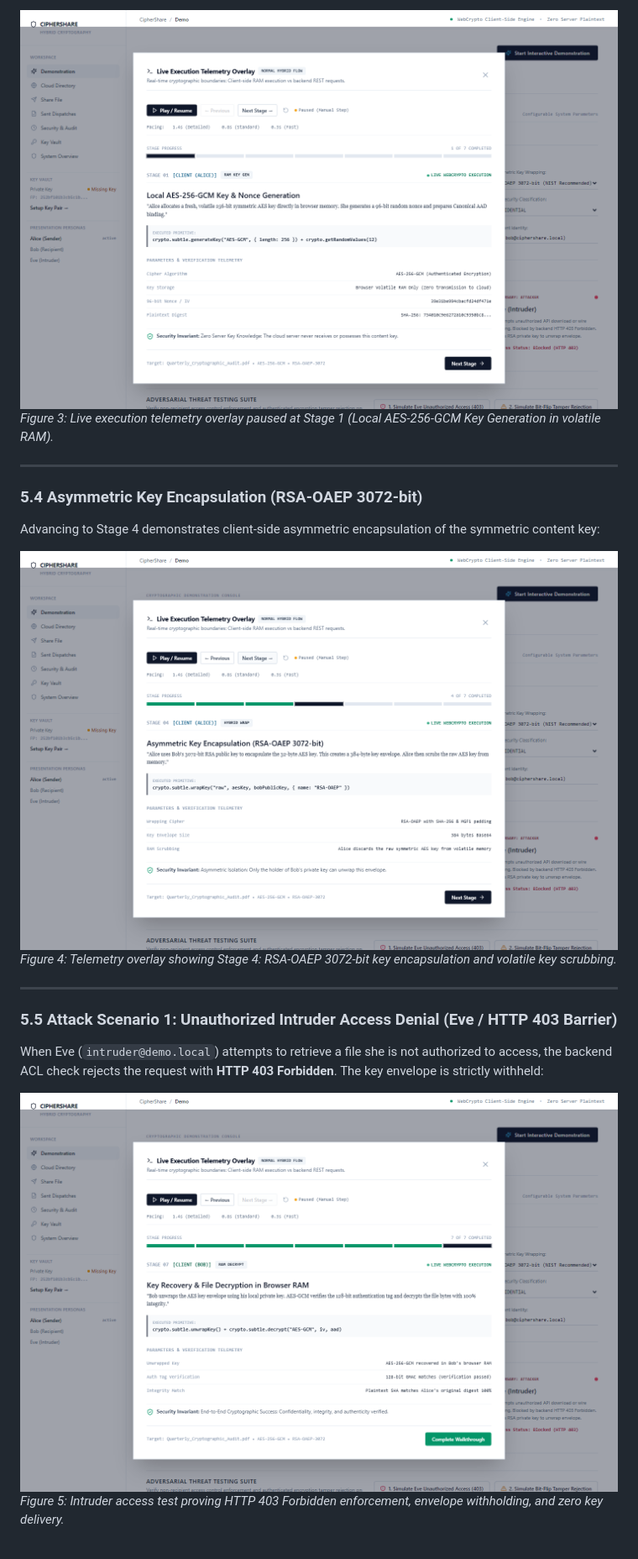
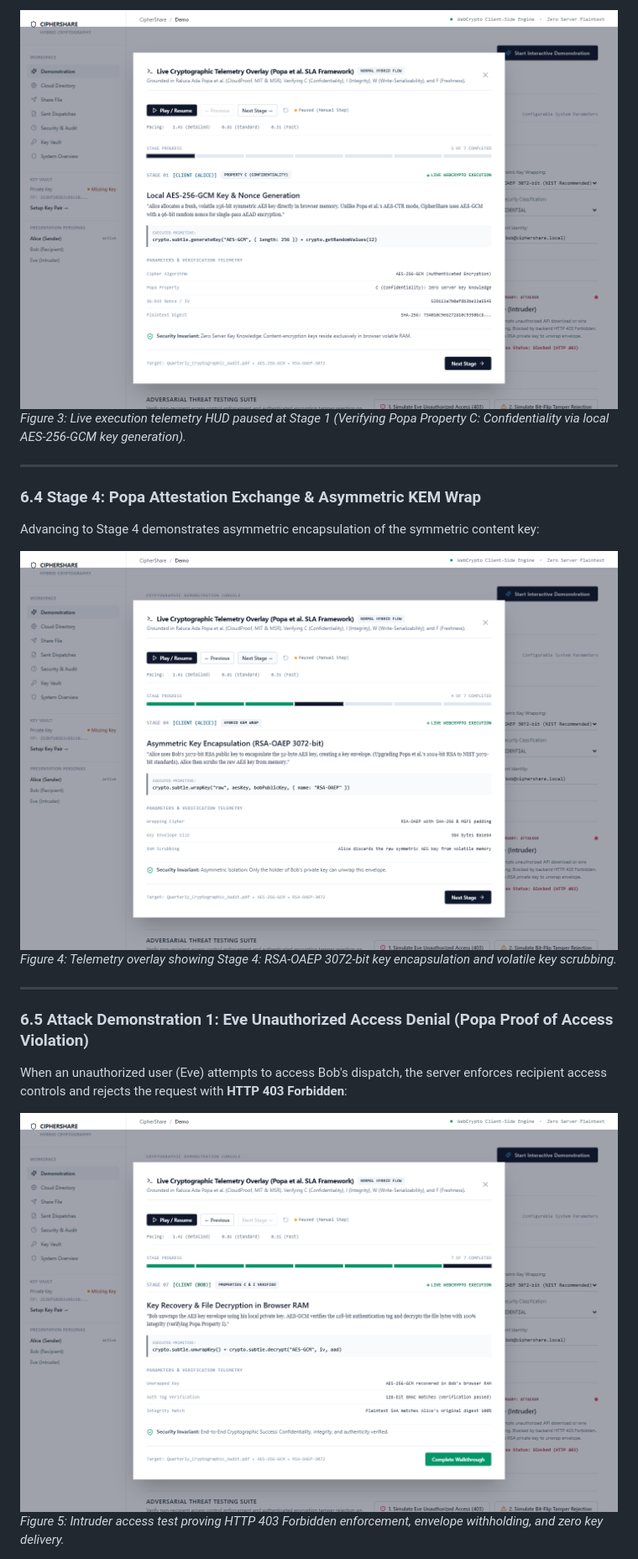
Before and after one commit to VoyagerX21/CipherShare, a Markdown page: docs/PROJECT_REPORT.md, the part around one of its changes. Shown at 84% size. Rendered like a GitHub page; pictures changed too: docs/screenshots/03_execution_telemetry_hud.png, docs/screenshots/04_hybrid_asymmetric_wrap.png, docs/screenshots/05_eve_unauthorized_barrier.png.

Commit message:
feat(popa-cloudproof): integrate Popa et al. SLA framework, attestations, and comparative academic report

```diff
--- a/docs/PROJECT_REPORT.md
+++ b/docs/PROJECT_REPORT.md
@@ -235,9 +188,9 @@ When an evaluation scenario begins, the interactive telemetry HUD opens in a **p
 
-![Figure 3: Live Execution Telemetry Overlay](screenshots/03_execution_telemetry_hud.png)
-*Figure 3: Live execution telemetry overlay paused at Stage 1 (Local AES-256-GCM Key Generation in volatile RAM).*
+![Figure 3: Live Telemetry HUD](screenshots/03_execution_telemetry_hud.png)
+*Figure 3: Live execution telemetry HUD paused at Stage 1 (Verifying Popa Property C: Confidentiality via local AES-256-GCM key generation).*
 
 ---
 
-### 5.4 Asymmetric Key Encapsulation (RSA-OAEP 3072-bit)
-Advancing to Stage 4 demonstrates client-side asymmetric encapsulation of the symmetric content key:
+### 6.4 Stage 4: Popa Attestation Exchange & Asymmetric KEM Wrap
+Advancing to Stage 4 demonstrates asymmetric encapsulation of the symmetric content key:
 
@@ -246,6 +199,6 @@ Advancing to Stage 4 demonstrates client-side asymmetric encapsulation of the sy
 
 ---
 
-### 5.5 Attack Scenario 1: Unauthorized Intruder Access Denial (Eve / HTTP 403 Barrier)
-When Eve (`intruder@demo.local`) attempts to retrieve a file she is not authorized to access, the backend ACL check rejects the request with **HTTP 403 Forbidden**. The key envelope is strictly withheld:
+### 6.5 Attack Demonstration 1: Eve Unauthorized Access Denial (Popa Proof of Access Violation)
+When an unauthorized user (Eve) attempts to access Bob's dispatch, the server enforces recipient access controls and rejects the request with **HTTP 403 Forbidden**:
 
```
Also changed, not shown: other parts of docs/PROJECT_REPORT.md (+164 -232 lines), docs/screenshots/06_tamper_detection_gmac.png, docs/screenshots/09_tamper_evident_audit_ledger.png, 6 other files.
